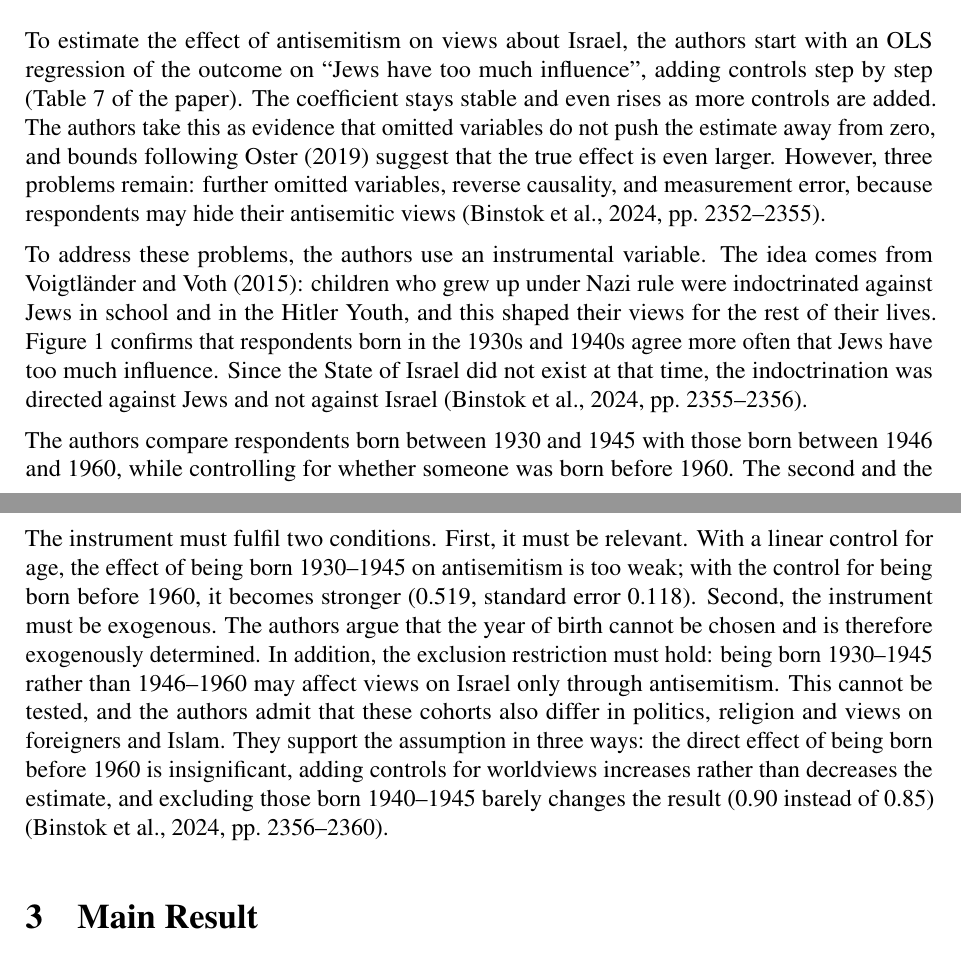
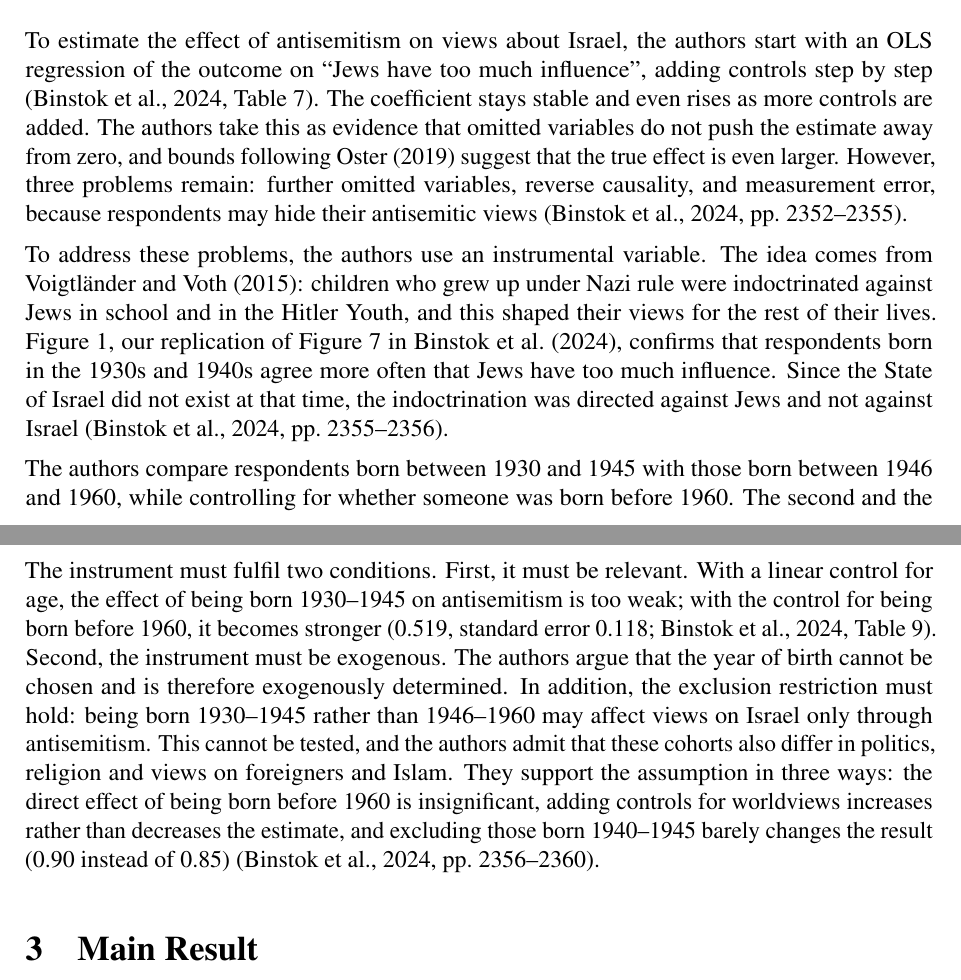
Before and after one commit to tiny-dora/empirical-methods-replication, a LaTeX document (report/main.tex, which reads report/sections/2_2_strategy.tex): two parts of pages 7 and 8 of 15, joined at a grey line, cut so that both start at the same text. Compiled offline with pdfLaTeX.

Commit message:
Report: cite tables/figures of the paper explicitly (Harvard), distinguish from own tables/figures
Co-Authored-By: Claude Opus 5.5 <noreply@anthropic.com>
Claude-Session: https://claude.ai/code/session_01HEyi6ALmec7iMSvj9SxDd7

```diff
--- a/report/sections/2_2_strategy.tex
+++ b/report/sections/2_2_strategy.tex
@@ -1,8 +1,8 @@
 % ===== 2.2 Empirical strategy =====
 
-To estimate the effect of antisemitism on views about Israel, the authors start with an OLS regression of the outcome on ``Jews have too much influence'', adding controls step by step (Table~7 of the paper). The coefficient stays stable and even rises as more controls are added. The authors take this as evidence that omitted variables do not push the estimate away from zero, and bounds following \citet{oster2019} suggest that the true effect is even larger. However, three problems remain: further omitted variables, reverse causality, and measurement error, because respondents may hide their antisemitic views \citep[pp.~2352--2355]{binstok2024}.
+To estimate the effect of antisemitism on views about Israel, the authors start with an OLS regression of the outcome on ``Jews have too much influence'', adding controls step by step \citep[Table~7]{binstok2024}. The coefficient stays stable and even rises as more controls are added. The authors take this as evidence that omitted variables do not push the estimate away from zero, and bounds following \citet{oster2019} suggest that the true effect is even larger. However, three problems remain: further omitted variables, reverse causality, and measurement error, because respondents may hide their antisemitic views \citep[pp.~2352--2355]{binstok2024}.
 
-To address these problems, the authors use an instrumental variable. The idea comes from \citet{voigtlaender2015}: children who grew up under Nazi rule were indoctrinated against Jews in school and in the Hitler Youth, and this shaped their views for the rest of their lives. Figure~\ref{fig:main} confirms that respondents born in the 1930s and 1940s agree more often that Jews have too much influence. Since the State of Israel did not exist at that time, the indoctrination was directed against Jews and not against Israel \citep[pp.~2355--2356]{binstok2024}.
+To address these problems, the authors use an instrumental variable. The idea comes from \citet{voigtlaender2015}: children who grew up under Nazi rule were indoctrinated against Jews in school and in the Hitler Youth, and this shaped their views for the rest of their lives. Figure~\ref{fig:main}, our replication of Figure~7 in \citet{binstok2024}, confirms that respondents born in the 1930s and 1940s agree more often that Jews have too much influence. Since the State of Israel did not exist at that time, the indoctrination was directed against Jews and not against Israel \citep[pp.~2355--2356]{binstok2024}.
 
 The authors compare respondents born between 1930 and 1945 with those born between 1946 and 1960, while controlling for whether someone was born before 1960. The second and the first stage are:
 \begin{equation}\label{eq:main}
@@ -13,4 +13,4 @@ The authors compare respondents born between 1930 and 1945 with those born betwe
 \end{equation}
 where $W_i$ contains the controls (in the main specification: gender, education, county share of foreigners and unemployment rate, and federal state), $\beta$ is the effect of interest and $\pi$ measures the strength of the instrument. Standard errors are robust to heteroskedasticity \citep[pp.~2358--2359]{binstok2024}.
 
-The instrument must fulfil two conditions. First, it must be relevant. With a linear control for age, the effect of being born 1930--1945 on antisemitism is too weak; with the control for being born before 1960, it becomes stronger (0.519, standard error 0.118). Second, the instrument must be exogenous. The authors argue that the year of birth cannot be chosen and is therefore exogenously determined. In addition, the exclusion restriction must hold: being born 1930--1945 rather than 1946--1960 may affect views on Israel only through antisemitism. This cannot be tested, and the authors admit that these cohorts also differ in politics, religion and views on foreigners and Islam. They support the assumption in three ways: the direct effect of being born before 1960 is insignificant, adding controls for worldviews increases rather than decreases the estimate, and excluding those born 1940--1945 barely changes the result (0.90 instead of 0.85) \citep[pp.~2356--2360]{binstok2024}.
+The instrument must fulfil two conditions. First, it must be relevant. With a linear control for age, the effect of being born 1930--1945 on antisemitism is too weak; with the control for being born before 1960, it becomes stronger (0.519, standard error 0.118; \citealp[Table~9]{binstok2024}). Second, the instrument must be exogenous. The authors argue that the year of birth cannot be chosen and is therefore exogenously determined. In addition, the exclusion restriction must hold: being born 1930--1945 rather than 1946--1960 may affect views on Israel only through antisemitism. This cannot be tested, and the authors admit that these cohorts also differ in politics, religion and views on foreigners and Islam. They support the assumption in three ways: the direct effect of being born before 1960 is insignificant, adding controls for worldviews increases rather than decreases the estimate, and excluding those born 1940--1945 barely changes the result (0.90 instead of 0.85) \citep[pp.~2356--2360]{binstok2024}.
```
Also changed, not shown: report/sections/1_introduction.tex (+1 -1 lines).
